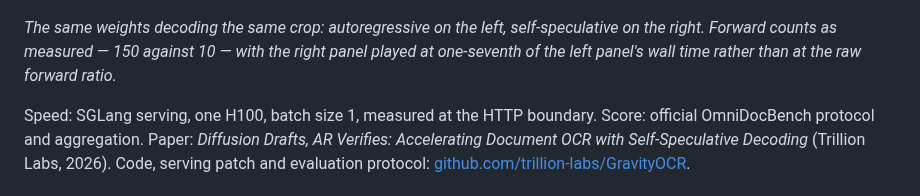
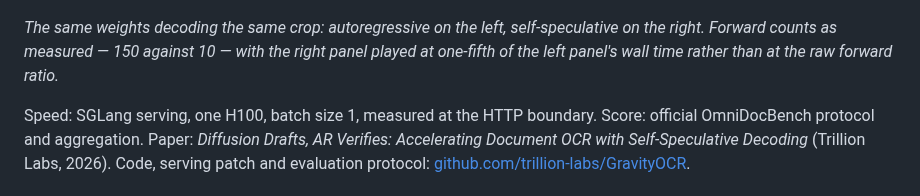
Before and after one commit to trillion-labs/GravityOCR, a Markdown page: MODEL_CARD.md, the part around the change. Rendered like a GitHub page.

```diff
--- a/MODEL_CARD.md
+++ b/MODEL_CARD.md
@@ -37,7 +37,7 @@ The two GravityOCR rows score the same because they produce the same text. On re
 ![AR vs self-speculative decoding](assets/ar_vs_selfspec.gif)
 
 *The same weights decoding the same crop: autoregressive on the left, self-speculative on the right.
-Forward counts as measured — 150 against 10 — with the right panel played at one-seventh of the left
+Forward counts as measured — 150 against 10 — with the right panel played at one-fifth of the left
 panel's wall time rather than at the raw forward ratio.*
 
 Speed: SGLang serving, one H100, batch size 1, measured at the HTTP boundary. Score: official OmniDocBench protocol
```
Also changed, not shown: README.md (+1 -1 lines), assets/ar_vs_selfspec.gif.
